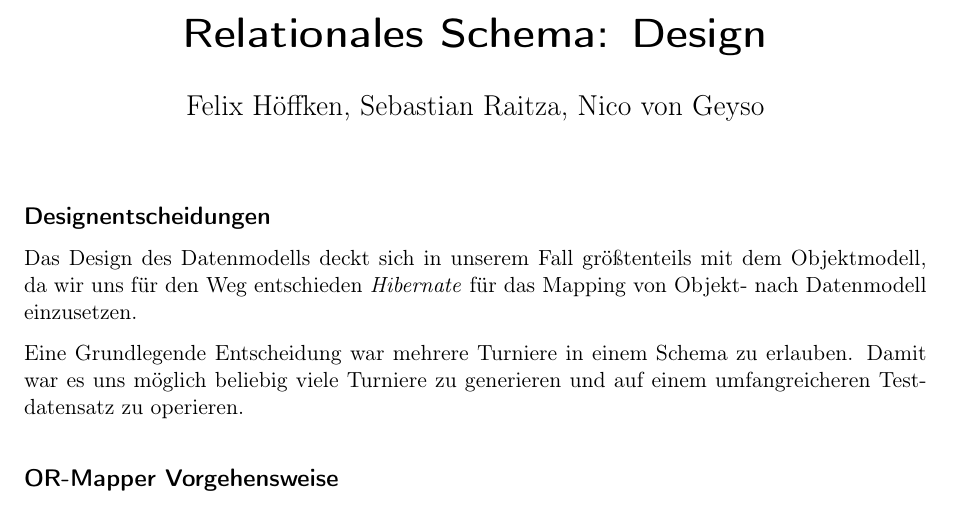
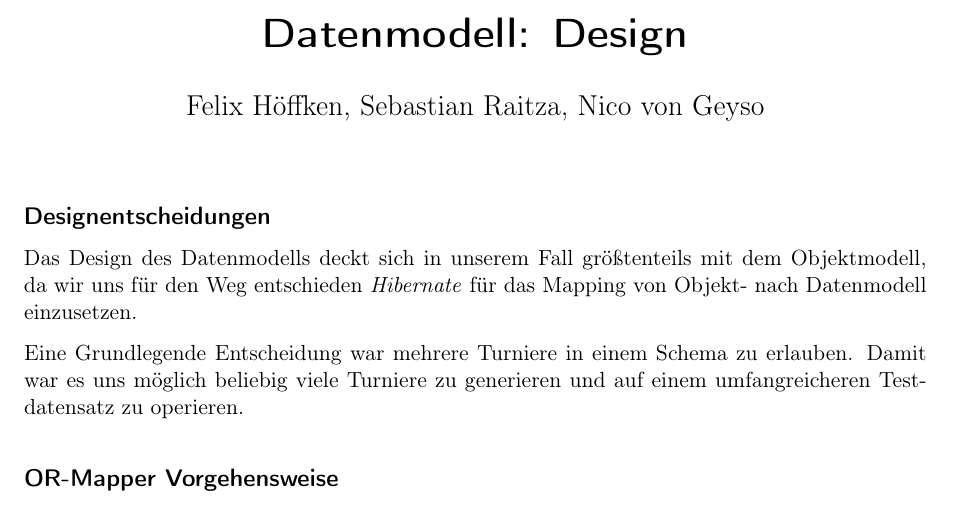
Before and after one commit to gitmo/WM, a LaTeX document (doc/tex/datenmodell.tex): part of page 1 of 3, cut at the place of the change. Compiled offline with pdfLaTeX.

Commit message:
fix heading

```diff
--- a/doc/tex/datenmodell.tex
+++ b/doc/tex/datenmodell.tex
@@ -47,7 +47,7 @@
 \fi
 
 
-\title{Relationales Schema: Design}
+\title{Datenmodell: Design}
 \author{Felix Höffken, Sebastian Raitza, Nico von Geyso}
 
 % Activate to display a given date or no date
```
Also changed, not shown: doc/tex/datenmodell.pdf.
